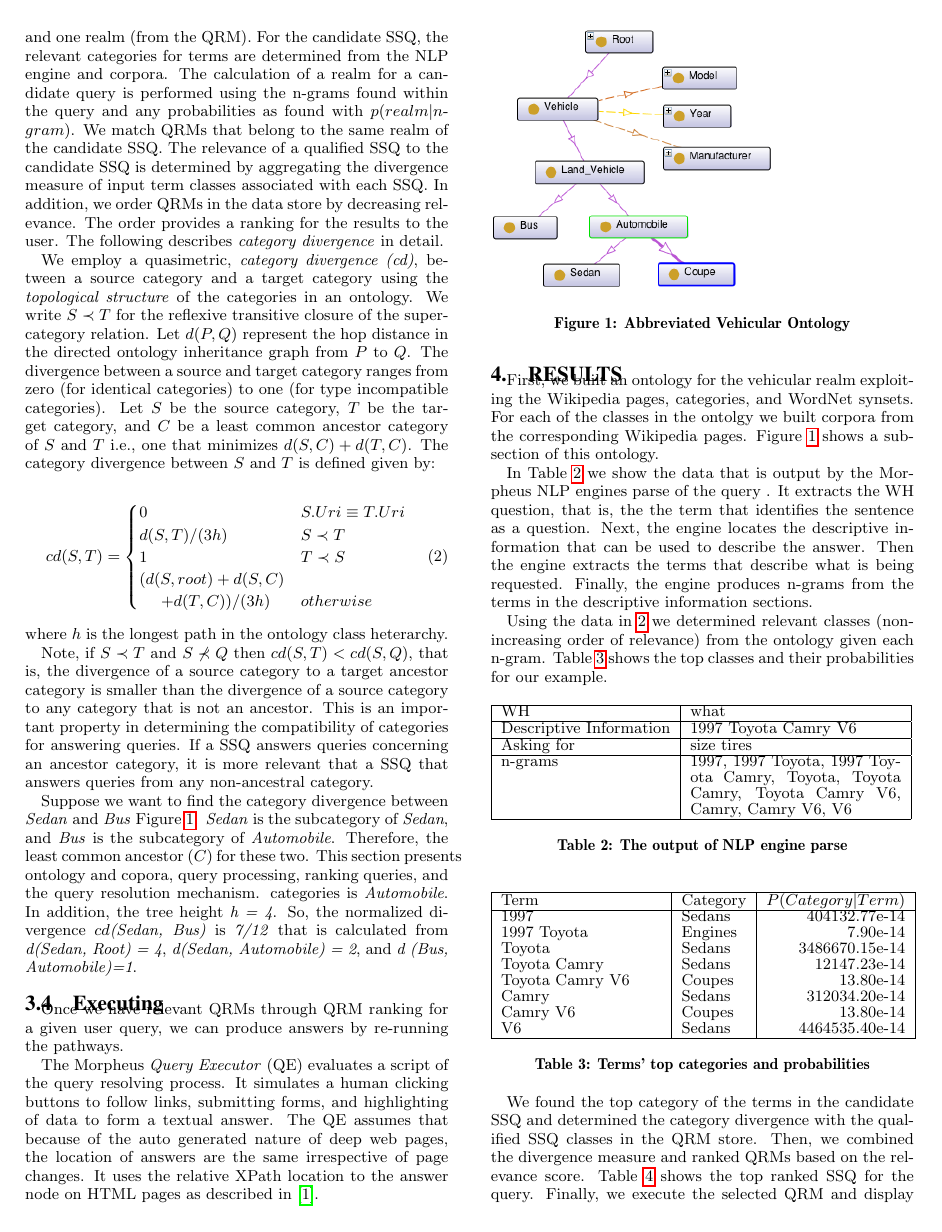
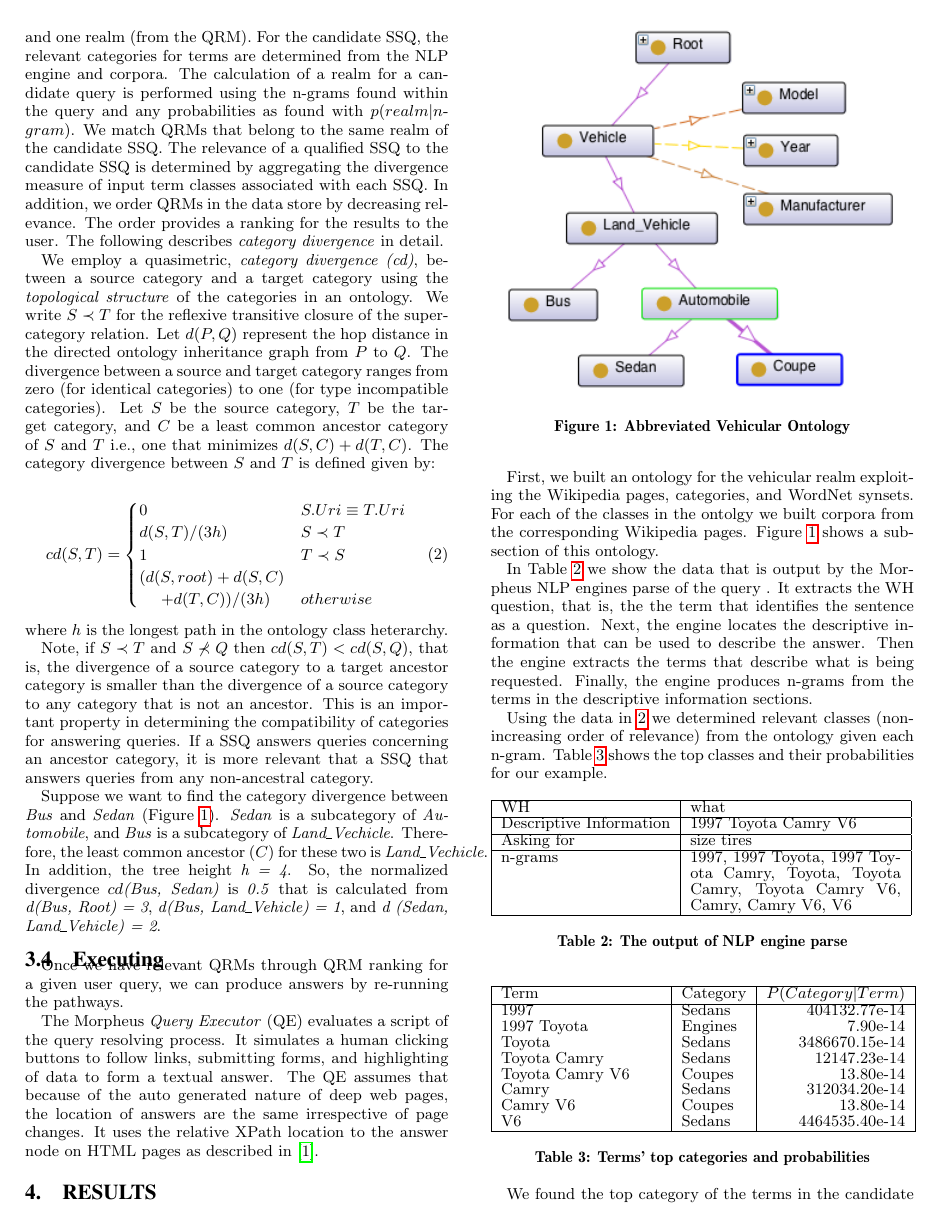
Before and after one commit to mehmetcelikel/ufmorpheus, a LaTeX paper (paper/IIWAS2010/morpheus.tex, which reads paper/IIWAS2010/content/system_arch.tex): page 3 of 4. Compiled offline with pdfLaTeX.

Commit message:
Modified the example based on the new figure

```diff
--- a/paper/IIWAS2010/content/system_arch.tex
+++ b/paper/IIWAS2010/content/system_arch.tex
@@ -103,10 +103,11 @@ d(S, T)/(3h) & S \prec T\\
 
 Note, if $S \prec T$ and $S \not\prec Q$ then $cd(S,T) < cd(S,Q)$, that is, the divergence of a source category to a target ancestor category is smaller than the divergence of a source category to any category that is not an ancestor. This is an important property in determining the compatibility of categories for answering queries.  If a SSQ answers queries concerning an ancestor category, it is more relevant that a SSQ that answers queries from any non-ancestral category.
 
-Suppose we want to find the category divergence between \textit{Sedan} and \textit{Bus} Figure \ref{fig:vehicular_ontology}. \textit{Sedan} is the subcategory of \textit{Sedan}, and \textit{Bus} is the subcategory of \textit{Automobile}. Therefore, the least common ancestor ($C$) for these two. This section presents ontology and copora, query processing, ranking queries, and the query resolution mechanism. categories is \textit{Automobile}. In addition, the tree height \textit{h = 4}. So, the normalized divergence $cd$\textit{(Sedan, Bus)} is \textit{7/12} that is calculated from \textit{d(Sedan, Root) = 4}, \textit{d(Sedan, Automobile) = 2}, and \textit{d (Bus, Automobile)=1}.
+Suppose we want to find the category divergence between \textit{Bus} and \textit{Sedan} (Figure \ref{fig:vehicular_ontology}). \textit{Sedan} is a subcategory of \textit{Automobile}, and \textit{Bus} is a subcategory of \textit{Land\_Vechicle}. Therefore, the least common ancestor ($C$) for these two is \textit{Land\_Vechicle}. In addition, the tree height \textit{h = 4}. So, the normalized divergence $cd$\textit{(Bus, Sedan)} is \textit{0.5} that is calculated from \textit{d(Bus, Root) = 3}, \textit{d(Bus, Land\_Vehicle) = 1}, and \textit{d (Sedan, Land\_Vehicle) = 2}.
 
 \begin{figure}[h]
-	\includegraphics[scale=0.65]{OntologyDiagram.png}
+	\centering
+	\includegraphics[scale=0.90]{OntologyDiagram.png}
 	\caption{Abbreviated Vehicular Ontology}
 	\label{fig:vehicular_ontology}
 \end{figure}
```
Also changed, not shown: paper/IIWAS2010/content/system_arch.tex (2 more changed lines).
